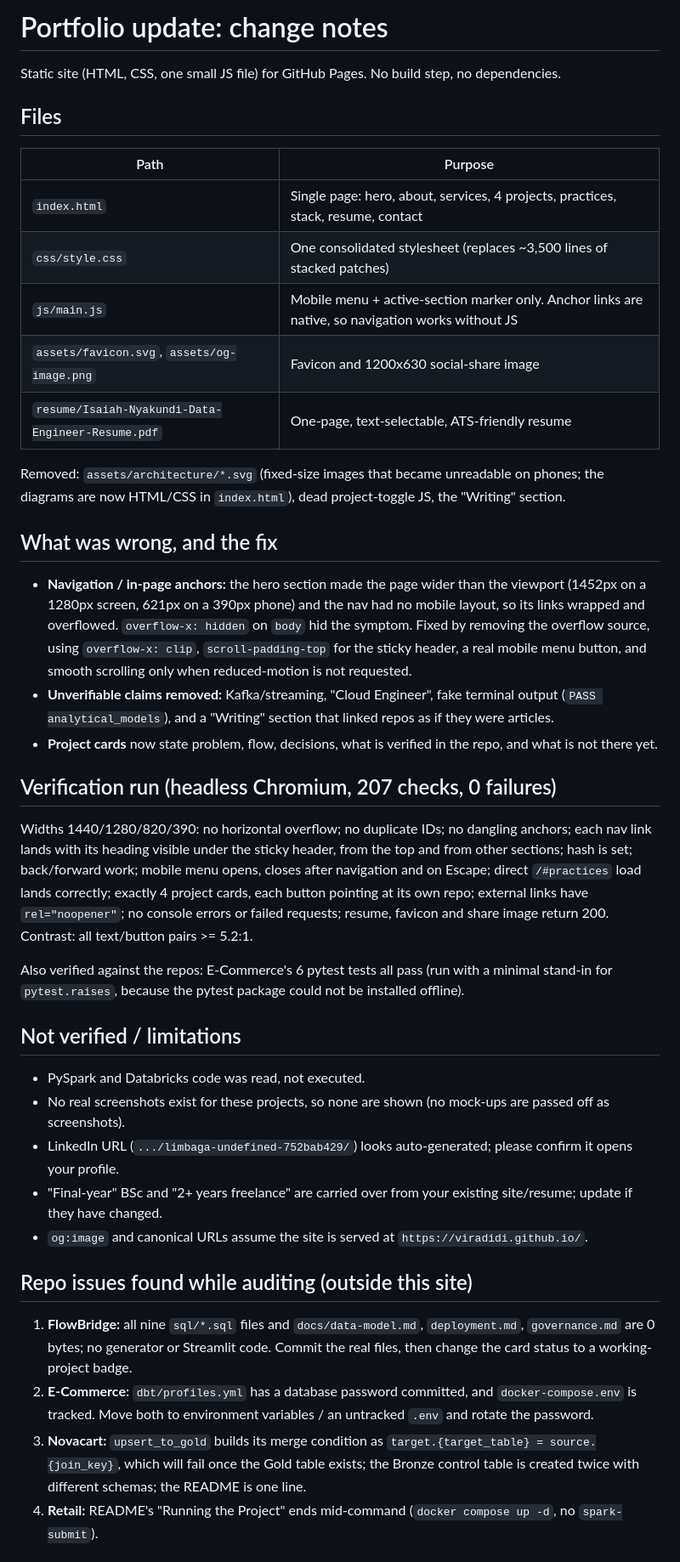
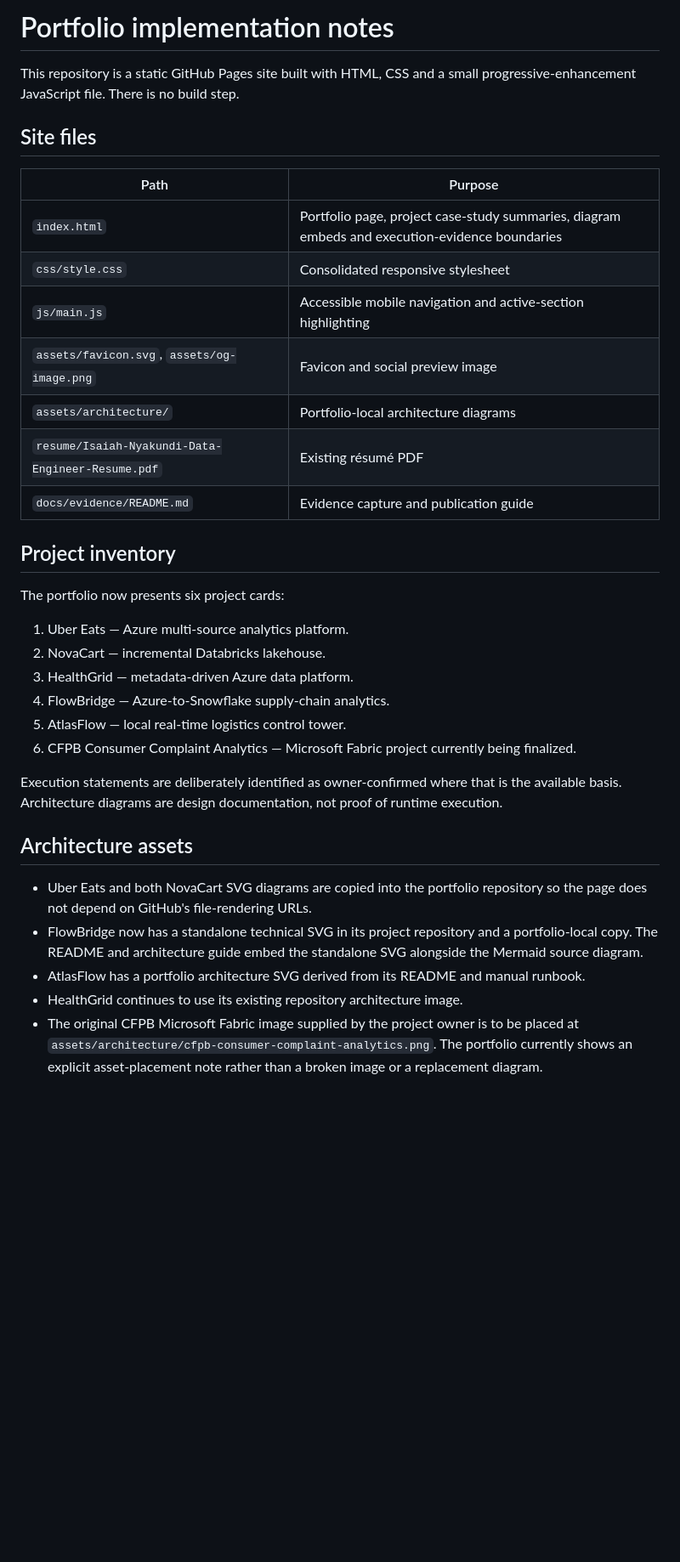
Before and after one commit to viradidi/viradidi.github.io, a Markdown page: README-IMPLEMENTATION.md, the part around one of its changes. Shown at 85% size. GitHub-like rendering; blank space fills up the shorter version.

Commit message:
Update portfolio implementation and evidence notes

```diff
--- a/README-IMPLEMENTATION.md
+++ b/README-IMPLEMENTATION.md
@@ -1,38 +1,37 @@
-# Portfolio update: change notes
+# Portfolio implementation notes
 
-Static site (HTML, CSS, one small JS file) for GitHub Pages. No build step, no dependencies.
+This repository is a static GitHub Pages site built with HTML, CSS and a small progressive-enhancement JavaScript file. There is no build step.
 
-## Files
+## Site files
+
 | Path | Purpose |
 |---|---|
-| `index.html` | Single page: hero, about, services, 4 projects, practices, stack, resume, contact |
-| `css/style.css` | One consolidated stylesheet (replaces ~3,500 lines of stacked patches) |
-| `js/main.js` | Mobile menu + active-section marker only. Anchor links are native, so navigation works without JS |
-| `assets/favicon.svg`, `assets/og-image.png` | Favicon and 1200x630 social-share image |
-| `resume/Isaiah-Nyakundi-Data-Engineer-Resume.pdf` | One-page, text-selectable, ATS-friendly resume |
+| `index.html` | Portfolio page, project case-study summaries, diagram embeds and execution-evidence boundaries |
+| `css/style.css` | Consolidated responsive stylesheet |
+| `js/main.js` | Accessible mobile navigation and active-section highlighting |
+| `assets/favicon.svg`, `assets/og-image.png` | Favicon and social preview image |
+| `assets/architecture/` | Portfolio-local architecture diagrams |
+| `resume/Isaiah-Nyakundi-Data-Engineer-Resume.pdf` | Existing résumé PDF |
+| `docs/evidence/README.md` | Evidence capture and publication guide |
 
-Removed: `assets/architecture/*.svg` (fixed-size images that became unreadable on phones; the diagrams are now HTML/CSS in `index.html`), dead project-toggle JS, the "Writing" section.
+## Project inventory
 
-## What was wrong, and the fix
-- **Navigation / in-page anchors:** the hero section made the page wider than the viewport (1452px on a 1280px screen, 621px on a 390px phone) and the nav had no mobile layout, so its links wrapped and overflowed. `overflow-x: hidden` on `body` hid the symptom. Fixed by removing the overflow source, using `overflow-x: clip`, `scroll-padding-top` for the sticky header, a real mobile menu button, and smooth scrolling only when reduced-motion is not requested.
-- **Unverifiable claims removed:** Kafka/streaming, "Cloud Engineer", fake terminal output (`PASS analytical_models`), and a "Writing" section that linked repos as if they were articles.
-- **Project cards** now state problem, flow, decisions, what is verified in the repo, and what is not there yet.
+The portfolio now presents six project cards:
 
-## Verification run (headless Chromium, 207 checks, 0 failures)
-Widths 1440/1280/820/390: no horizontal overflow; no duplicate IDs; no dangling anchors; each nav link lands with its heading visible under the sticky header, from the top and from other sections; hash is set; back/forward work; mobile menu opens, closes after navigation and on Escape; direct `/#practices` load lands correctly; exactly 4 project cards, each button pointing at its own repo; external links have `rel="noopener"`; no console errors or failed requests; resume, favicon and share image return 200. Contrast: all text/button pairs >= 5.2:1.
+1. Uber Eats — Azure multi-source analytics platform.
+2. NovaCart — incremental Databricks lakehouse.
+3. HealthGrid — metadata-driven Azure data platform.
+4. FlowBridge — Azure-to-Snowflake supply-chain analytics.
+5. AtlasFlow — local real-time logistics control tower.
+6. CFPB Consumer Complaint Analytics — Microsoft Fabric project currently being finalized.
 
-Also verified against the repos: E-Commerce's 6 pytest tests all pass (run with a minimal stand-in for `pytest.raises`, because the pytest package could not be installed offline).
+Execution statements are deliberately identified as owner-confirmed where that is the available basis. Architecture diagrams are design documentation, not proof of runtime execution.
 
-## Not verified / limitations
-- PySpark and Databricks code was read, not executed.
-- No real screenshots exist for these projects, so none are shown (no mock-ups are passed off as screenshots).
-- LinkedIn URL (`.../limbaga-undefined-752bab429/`) looks auto-generated; please confirm it opens your profile.
-- "Final-year" BSc and "2+ years freelance" are carried over from your existing site/resume; update if they have changed.
-- `og:image` and canonical URLs assume the site is served at `https://viradidi.github.io/`.
+## Architecture assets
 
-## Repo issues found while auditing (outside this site)
-1. **FlowBridge:** all nine `sql/*.sql` files and `docs/data-model.md`, `deployment.md`, `governance.md` are 0 bytes; no generator or Streamlit code. Commit the real files, then change the card status to a working-project badge.
-2. **E-Commerce:** `dbt/profiles.yml` has a database password committed, and `docker-compose.env` is tracked. Move both to environment variables / an untracked `.env` and rotate the password.
-3. **Novacart:** `upsert_to_gold` builds its merge condition as `target.{target_table} = source.{join_key}`, which will fail once the Gold table exists; the Bronze control table is created twice with different schemas; the README is one line.
-4. **Retail:** README's "Running the Project" ends mid-command (`docker compose up -d`, no `spark-submit`).
+- Uber Eats and both NovaCart SVG diagrams are copied into the portfolio repository so the page does not depend on GitHub's file-rendering URLs.
+- FlowBridge now has a standalone technical SVG in its project repository and a portfolio-local copy. The README and architecture guide embed the standalone SVG alongside the Mermaid source diagram.
+- AtlasFlow has a portfolio architecture SVG derived from its README and manual runbook.
+- HealthGrid continues to use its existing repository architecture image.
+- The original CFPB Microsoft Fabric image supplied by the project owner is to be placed at `assets/architecture/cfpb-consumer-complaint-analytics.png`. The portfolio currently shows an explicit asset-placement note rather than a broken image or a replacement diagram.
 
```
Also changed, not shown: other parts of README-IMPLEMENTATION.md (+19 -5 lines).
